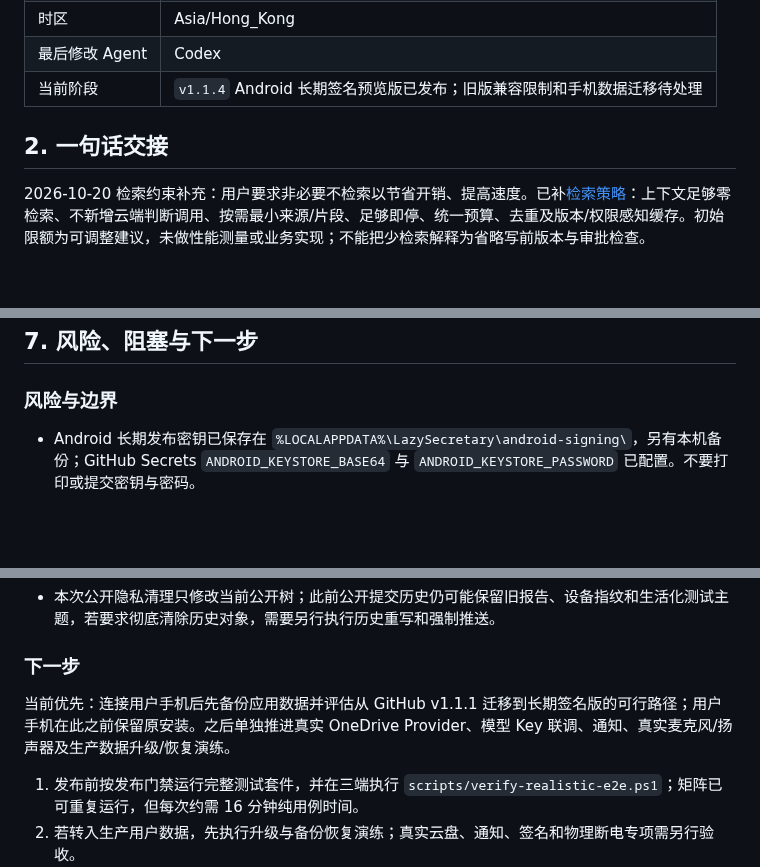
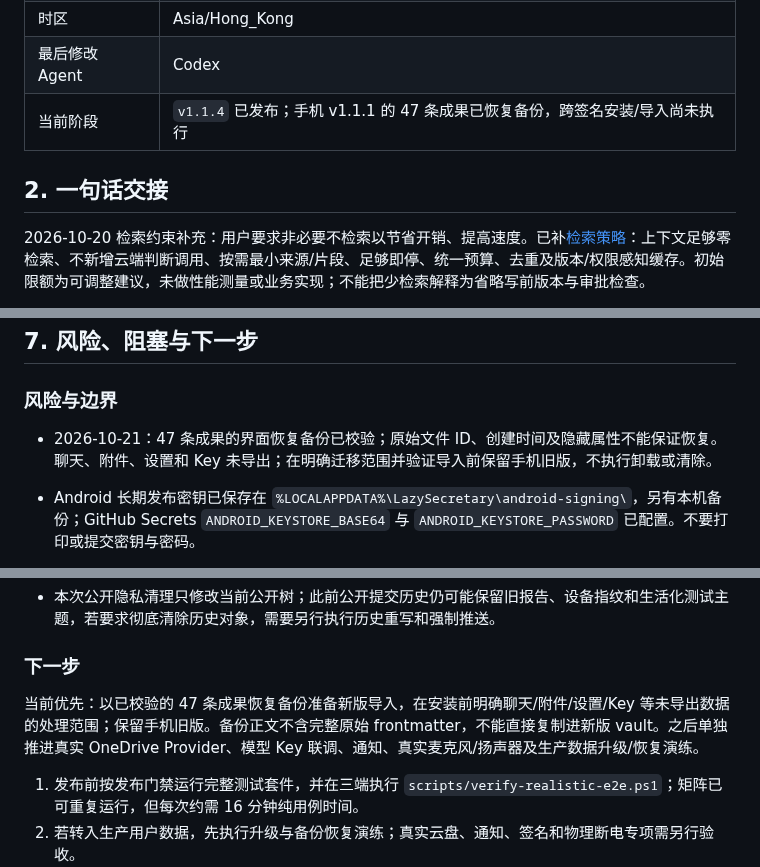
Before and after one commit to YuanFangCH/personal-ai-inbox, a Markdown page: RM_HANDOFF.md, 3 parts joined by grey strips. Drawn GitHub-style; blank space fills up the shorter version.

Commit message:
docs(recovery): record legacy phone results export

```diff
--- a/RM_HANDOFF.md
+++ b/RM_HANDOFF.md
@@ -11,8 +11,9 @@
 | 时区 | Asia/Hong_Kong |
 | 最后修改 Agent | Codex |
-| 当前阶段 | `v1.1.4` Android 长期签名预览版已发布；旧版兼容限制和手机数据迁移待处理 |
+| 当前阶段 | `v1.1.4` 已发布；手机 v1.1.1 的 47 条成果已恢复备份，跨签名安装/导入尚未执行 |
 
 ## 2. 一句话交接
+
 
 
 
@@ -247,6 +248,8 @@
 
 ### 风险与边界
 
+- 2026-10-21：47 条成果的界面恢复备份已校验；原始文件 ID、创建时间及隐藏属性不能保证恢复。聊天、附件、设置和 Key 未导出；在明确迁移范围并验证导入前保留手机旧版，不执行卸载或清除。
+
 - Android 长期发布密钥已保存在 `%LOCALAPPDATA%\LazySecretary\android-signing\`，另有本机备份；GitHub Secrets `ANDROID_KEYSTORE_BASE64` 与 `ANDROID_KEYSTORE_PASSWORD` 已配置。不要打印或提交密钥与密码。
 - 旧 v1.1.1 APK 签名与新密钥不一致。新包不能直接覆盖旧包；用户手机未连接，本轮不操作手机。应用本地数据库迁移/备份尚未评估。
 - S1–S12 和三端 100 例已完成；下方阶段记录中的旧待办为历史状态，当前结论以顶部状态和各阶段验收报告为准。首次 v1.1.3 发布门禁发现 3 个过时测试路径，修正后须重新运行整套门禁。
@@ -296,7 +299,7 @@
 
 ### 下一步
 
-当前优先：连接用户手机后先备份应用数据并评估从 GitHub v1.1.1 迁移到长期签名版的可行路径；用户手机在此之前保留原安装。之后单独推进真实 OneDrive Provider、模型 Key 联调、通知、真实麦克风/扬声器及生产数据升级/恢复演练。
+当前优先：以已校验的 47 条成果恢复备份准备新版导入，在安装前明确聊天/附件/设置/Key 等未导出数据的处理范围；保留手机旧版。备份正文不含完整原始 frontmatter，不能直接复制进新版 vault。之后单独推进真实 OneDrive Provider、模型 Key 联调、通知、真实麦克风/扬声器及生产数据升级/恢复演练。
 
 1. 发布前按发布门禁运行完整测试套件，并在三端执行 `scripts/verify-realistic-e2e.ps1`；矩阵已可重复运行，但每次约需 16 分钟纯用例时间。
 2. 若转入生产用户数据，先执行升级与备份恢复演练；真实云盘、通知、签名和物理断电专项需另行验收。
```
Also changed, not shown: other parts of RM_HANDOFF.md (+1 -1 lines).
